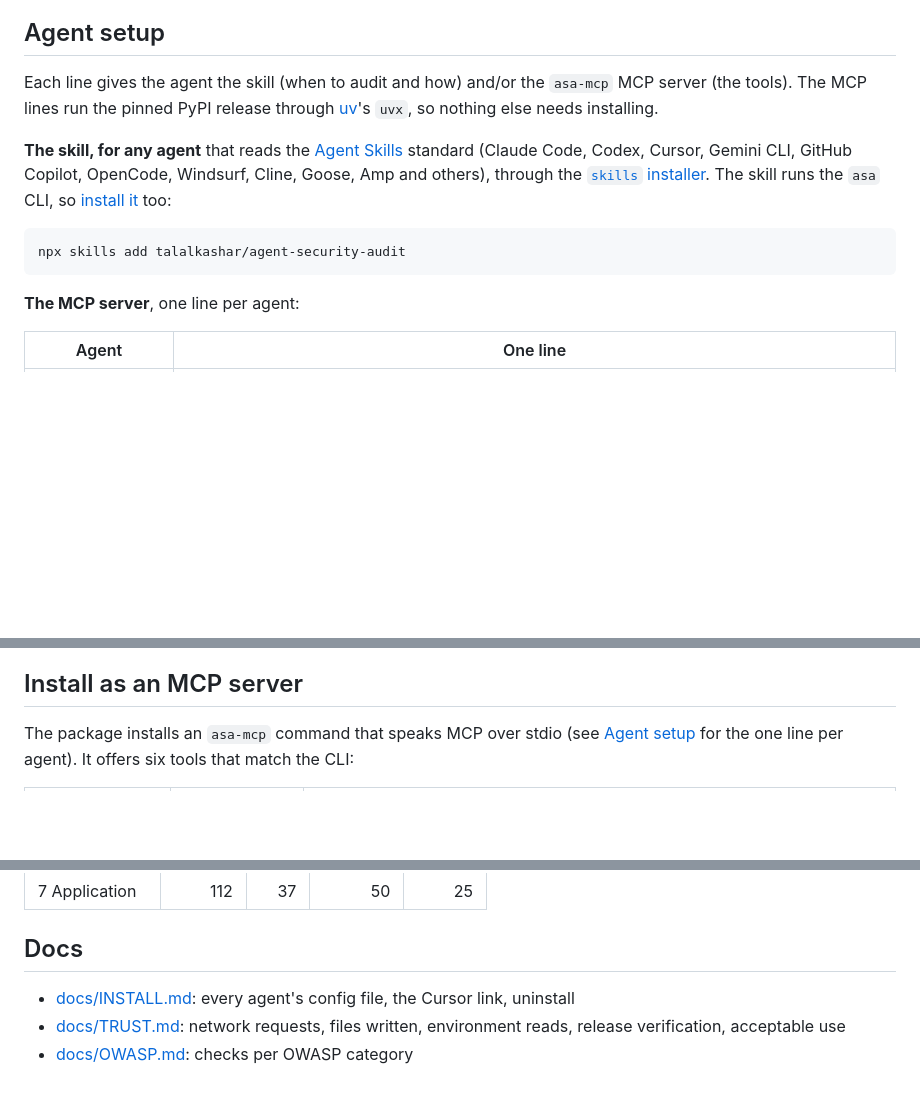
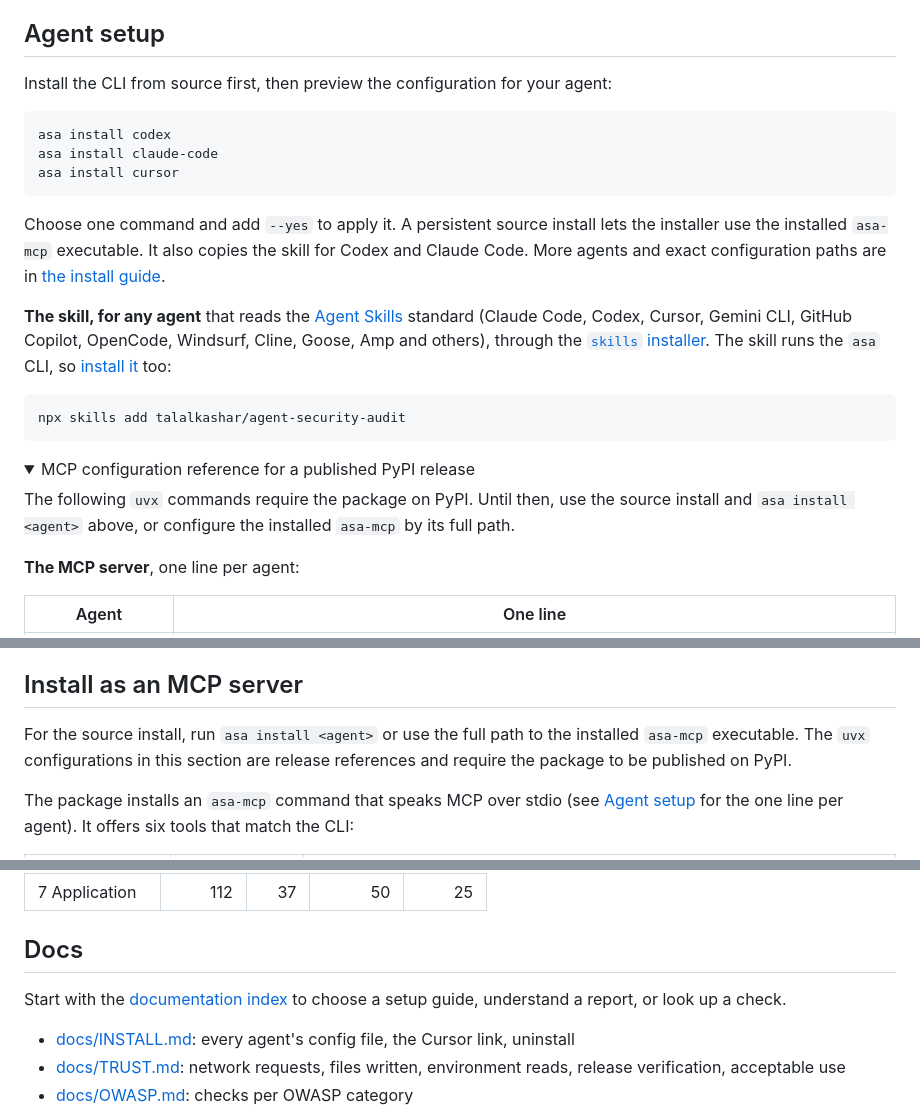
Before and after one commit to talalkashar/agent-security-audit, a Markdown page: README.md, 3 parts joined by grey strips. Drawn GitHub-style; folded sections open; blank space fills up the shorter version.

````diff
--- a/README.md
+++ b/README.md
@@ -203,13 +186,26 @@ Every check is also mapped to the OWASP Top 10 (2021 and 2025) and the OWASP API
 
 ## Agent setup
 
-Each line gives the agent the skill (when to audit and how) and/or the `asa-mcp` MCP server (the tools). The MCP lines run the pinned PyPI release through [uv](https://docs.astral.sh/uv/)'s `uvx`, so nothing else needs installing.
+Install the CLI from source first, then preview the configuration for your agent:
+
+```sh
+asa install codex
+asa install claude-code
+asa install cursor
+```
+
+Choose one command and add `--yes` to apply it. A persistent source install lets the installer use the installed `asa-mcp` executable. It also copies the skill for Codex and Claude Code. More agents and exact configuration paths are in [the install guide](docs/INSTALL.md).
 
 **The skill, for any agent** that reads the [Agent Skills](https://agentskills.io) standard (Claude Code, Codex, Cursor, Gemini CLI, GitHub Copilot, OpenCode, Windsurf, Cline, Goose, Amp and others), through the [`skills` installer](https://github.com/vercel-labs/skills). The skill runs the `asa` CLI, so [install it](#install) too:
 
 ```sh
 npx skills add talalkashar/agent-security-audit
 ```
+
+<details>
+<summary>MCP configuration reference for a published PyPI release</summary>
+
+The following `uvx` commands require the package on PyPI. Until then, use the source install and `asa install <agent>` above, or configure the installed `asa-mcp` by its full path.
 
 **The MCP server**, one line per agent:
 
@@ -278,6 +276,8 @@ Or the skill alone: `asa install claude-code --yes` (also adds the server to the
 `npx skills add talalkashar/agent-security-audit` installs the skill for the agents you pick (add `-g` for every project). For Codex, `asa install codex --yes` copies it to `~/.agents/skills/` and adds the server. Agents without skill support can use the guidance in [AGENTS.md](AGENTS.md): copy its first section into your project's `AGENTS.md` (Codex and Cursor read it at the project root).
 
 ## Install as an MCP server
+
+For the source install, run `asa install <agent>` or use the full path to the installed `asa-mcp` executable. The `uvx` configurations in this section are release references and require the package to be published on PyPI.
 
 The package installs an `asa-mcp` command that speaks MCP over stdio (see [Agent setup](#agent-setup) for the one line per agent). It offers six tools that match the CLI:
 
@@ -434,6 +434,8 @@ Checks by OSI layer:
 
 ## Docs
 
+Start with the [documentation index](docs/README.md) to choose a setup guide, understand a report, or look up a check.
+
 - [docs/INSTALL.md](docs/INSTALL.md): every agent's config file, the Cursor link, uninstall
 - [docs/TRUST.md](docs/TRUST.md): network requests, files written, environment reads, release verification, acceptable use
 - [docs/OWASP.md](docs/OWASP.md): checks per OWASP category
````
Also changed, not shown: other parts of README.md (+66 -81 lines), docs/INSTALL.md (+9 -7 lines), docs/README.md (added, +48 -0 lines), docs/assets/README.md (added, +40 -0 lines), docs/assets/report-mobile.png (added), docs/assets/report.png, 2 other files.
